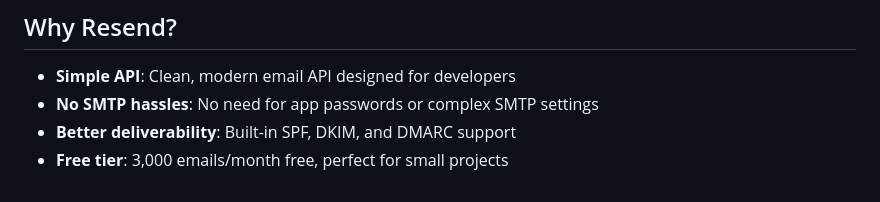
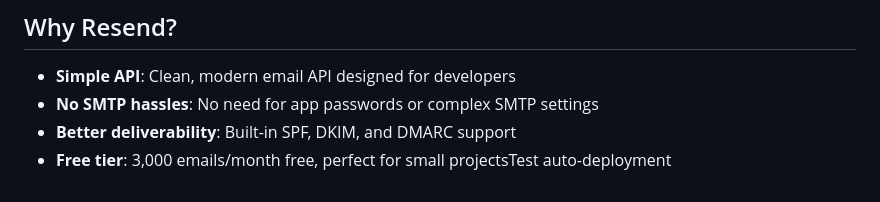
Before and after one commit to Rana-X/irl, a Markdown page: README.md, the part around the change. Rendered like a GitHub page.

Commit message:
test: Verify auto-deployment from GitHub to Vercel

```diff
--- a/README.md
+++ b/README.md
@@ -185,4 +185,4 @@ The server provides one tool:
 - **Simple API**: Clean, modern email API designed for developers
 - **No SMTP hassles**: No need for app passwords or complex SMTP settings
 - **Better deliverability**: Built-in SPF, DKIM, and DMARC support
-- **Free tier**: 3,000 emails/month free, perfect for small projects
+- **Free tier**: 3,000 emails/month free, perfect for small projectsTest auto-deployment
```
